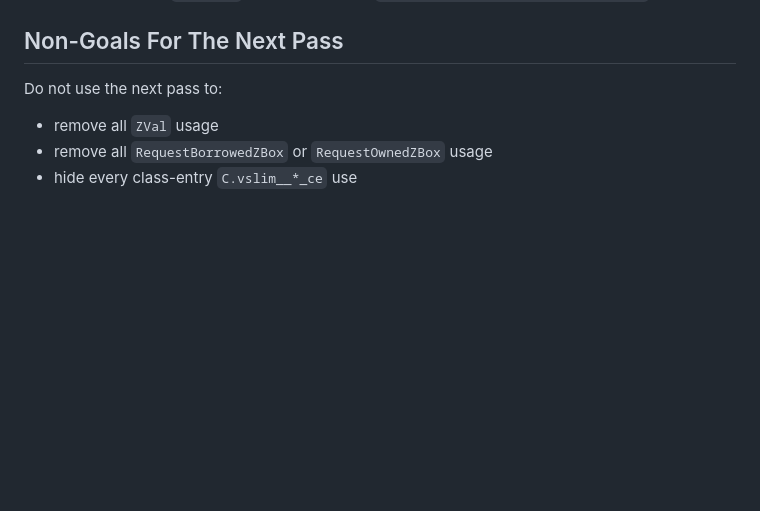
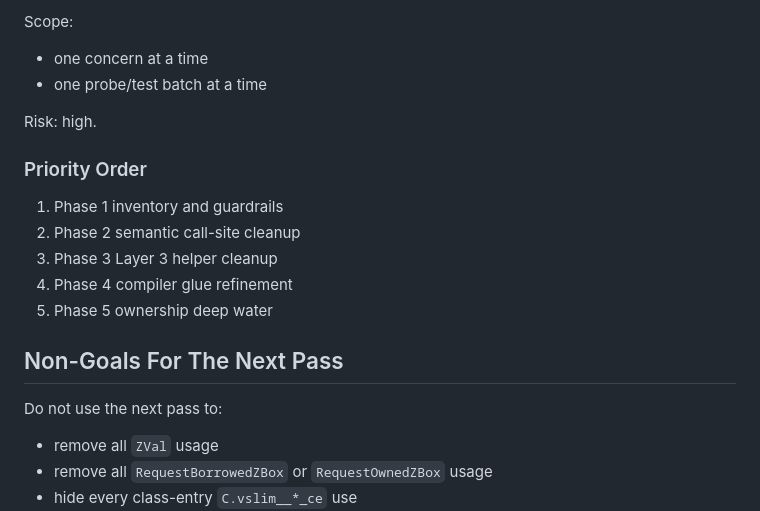
Before and after one commit to guweigang/vphpx, a Markdown page: vphp/docs/runtime_boundary_debt.md, the part around one of its changes. Drawn GitHub-style; blank space fills up the shorter version.

Commit message:
Document runtime boundary execution plan

```diff
--- a/vphp/docs/runtime_boundary_debt.md
+++ b/vphp/docs/runtime_boundary_debt.md
@@ -177,3 +256,18 @@ These are relatively good next steps:
+Scope:
+
+- one concern at a time
+- one probe/test batch at a time
+
+Risk: high.
+
+### Priority Order
+
+1. Phase 1 inventory and guardrails
+2. Phase 2 semantic call-site cleanup
+3. Phase 3 Layer 3 helper cleanup
+4. Phase 4 compiler glue refinement
+5. Phase 5 ownership deep water
+
 ## Non-Goals For The Next Pass
 
 Do not use the next pass to:
```
Also changed, not shown: other parts of vphp/docs/runtime_boundary_debt.md (+79 -0 lines).
